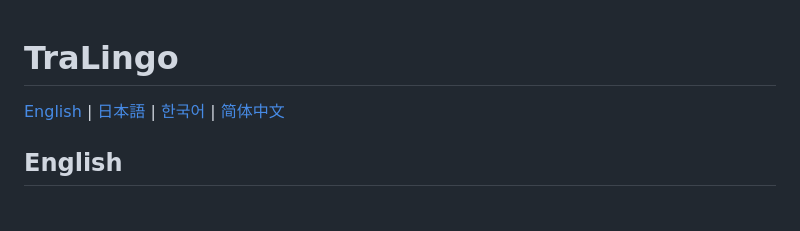
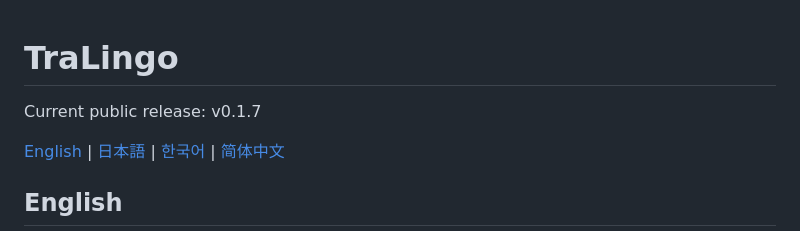
Before and after one commit to nococoanolife/TraLingo, a Markdown page: README.md, the part around the change. Rendered like a GitHub page; blank space fills up the shorter version.

Commit message:
docs: sync readme release version

```diff
--- a/README.md
+++ b/README.md
@@ -1,4 +1,6 @@
 # TraLingo
+
+Current public release: <!-- release-version:start -->v0.1.7<!-- release-version:end -->
 
 [English](#english) | [日本語](#日本語) | [한국어](#한국어) | [简体中文](#简体中文)
 
```
